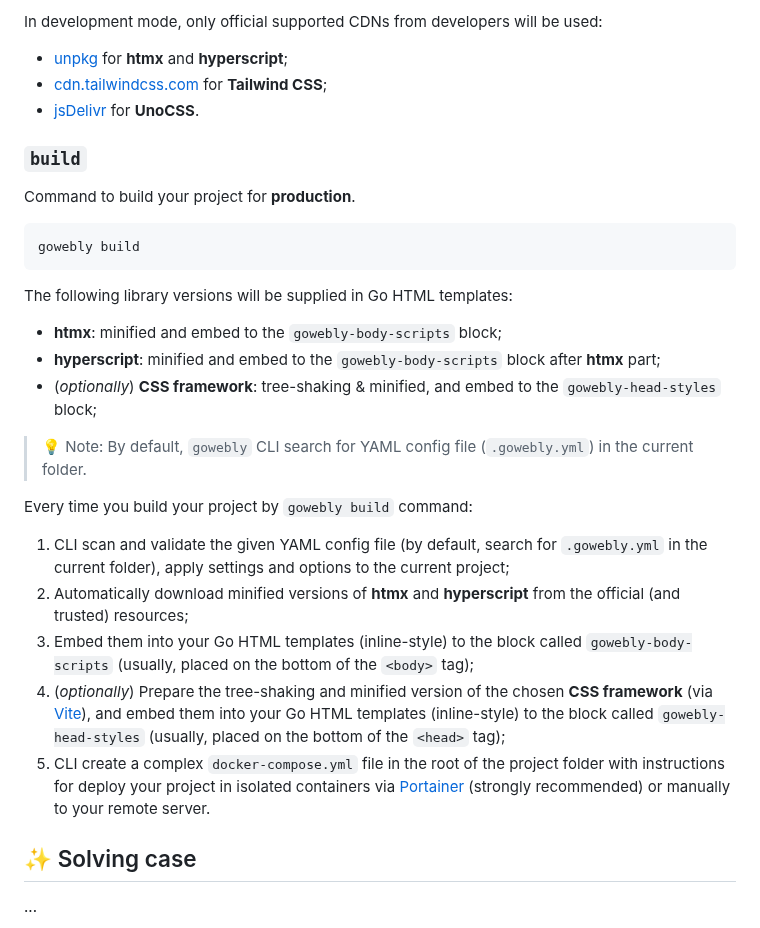
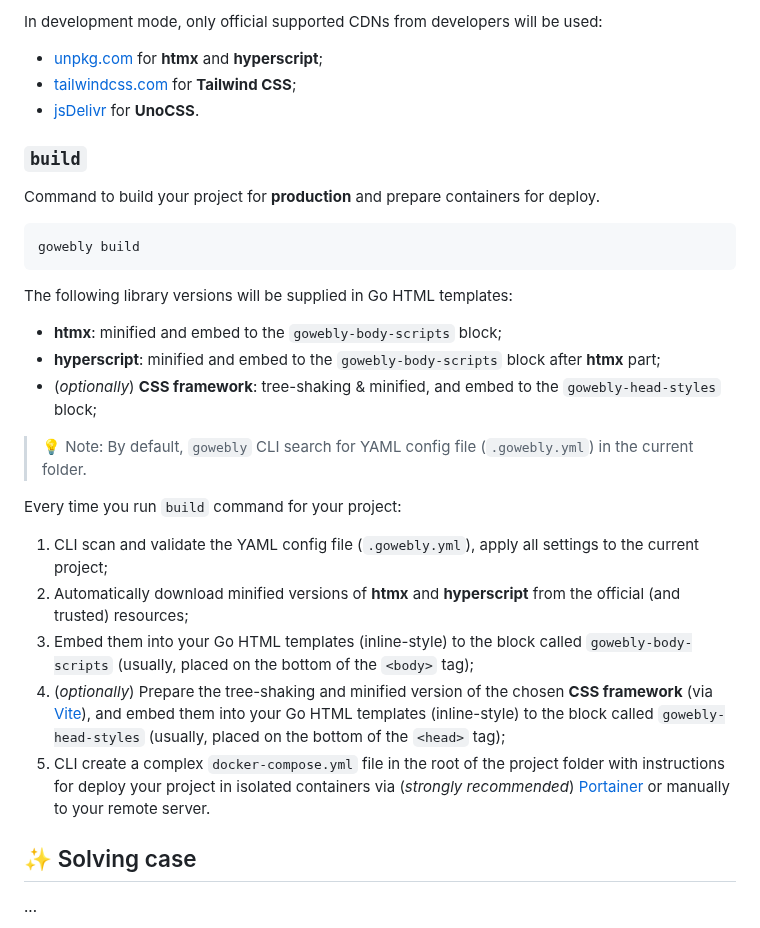
Before and after one commit to gowebly/gowebly, a Markdown page: README.md, the part around the change. Drawn GitHub-style.

````diff
--- a/README.md
+++ b/README.md
@@ -111,13 +111,14 @@ The following library versions will be supplied in Go HTML templates:
 In development mode, only official supported CDNs from developers
 will be used:
 
-- [unpkg][unpkg_url] for **htmx** and **hyperscript**;
-- [cdn.tailwindcss.com][tailwindcss_cdn_url] for **Tailwind CSS**;
+- [unpkg.com][unpkg_url] for **htmx** and **hyperscript**;
+- [tailwindcss.com][tailwindcss_cdn_url] for **Tailwind CSS**;
 - [jsDelivr][jsdelivr_url] for **UnoCSS**.
 
 ### `build`
 
-Command to build your project for **production**.
+Command to build your project for **production** and prepare containers for
+deploy.
 
 ```console
 gowebly build
@@ -134,11 +135,10 @@ The following library versions will be supplied in Go HTML templates:
 > 💡 Note: By default, `gowebly` CLI search for YAML config file
 > (`.gowebly.yml`) in the current folder.
 
-Every time you build your project by `gowebly build` command:
+Every time you run `build` command for your project:
 
-1. CLI scan and validate the given YAML config file (by default, search for
-   `.gowebly.yml` in the current folder), apply settings and options to the
-   current project;
+1. CLI scan and validate the YAML config file (`.gowebly.yml`), apply all
+   settings to the current project;
 2. Automatically download minified versions of **htmx** and **hyperscript**
    from the official (and trusted) resources;
 3. Embed them into your Go HTML templates (inline-style) to the block called
@@ -149,7 +149,7 @@ Every time you build your project by `gowebly build` command:
    (usually, placed on the bottom of the `<head>` tag);
 5. CLI create a complex `docker-compose.yml` file in the root of the project
    folder with instructions for deploy your project in isolated containers
-   via [Portainer][portainer_url] (strongly recommended) or manually to your
+   via (_strongly recommended_) [Portainer][portainer_url] or manually to your
    remote server.
 
 ## ✨ Solving case
````
